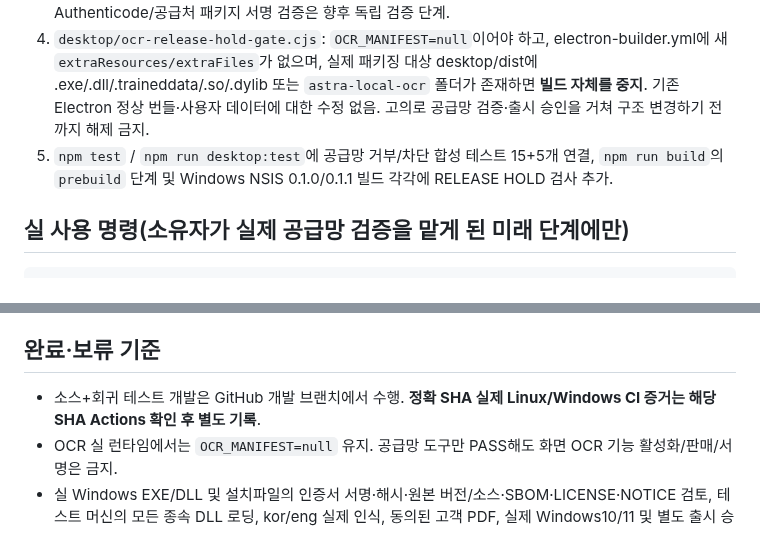
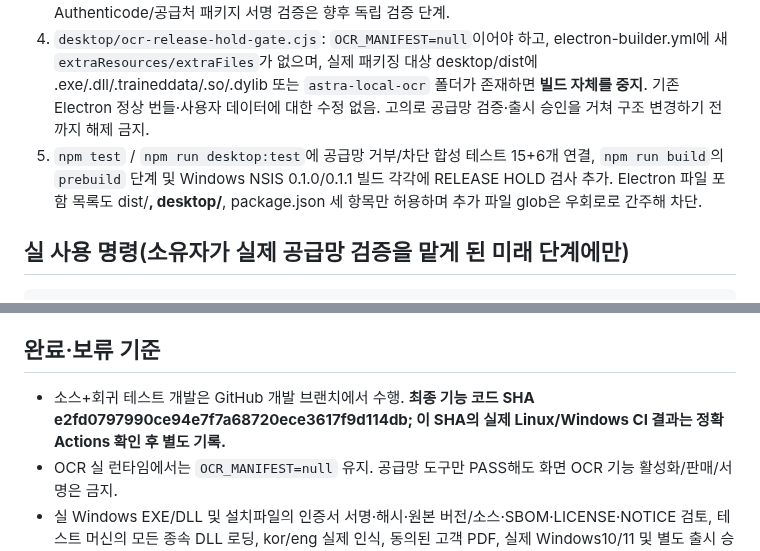
Before and after one commit to hibi89/astra_pdf_redesigner, a Markdown page: docs/commercial/ASTRA_P104_WINDOWS_OCR_PREFLIGHT_20261114.md, 2 parts joined by grey strips. Drawn GitHub-style.

Commit message:
docs(ocr): record exact package-glob allowlist and 21 synthetic preflight tests

```diff
--- a/docs/commercial/ASTRA_P104_WINDOWS_OCR_PREFLIGHT_20261114.md
+++ b/docs/commercial/ASTRA_P104_WINDOWS_OCR_PREFLIGHT_20261114.md
@@ -25,7 +25,7 @@
 2. `astra-local-ocr/bin/tesseract.exe`, 같은 bin의 모든 DLL, tessdata/kor.traineddata, tessdata/eng.traineddata, licenses/*.txt 및 THIRD-PARTY-NOTICES.txt가 있어야 함. 미등록 파일·다른 디렉터리/확장자·중복 경로(Windows 대소문자 무시)·심볼릭 링크/하드링크·상위경로 이탈·파일 크기·SHA 변조를 즉시 거부. exe/dll DOS/PE 헤더와 AMD64 0x8664·PE32+ 0x20b 확인. 파일 상한 192개·총 512 MiB·단일 256 MiB, Manifest 256 KiB.
 3. **감사 성공의 반환값도 `status:review-required`**이며 `legalRedistributionApproved:false`, `installerSignatureVerified:false`, `dllRuntimeDependencyClosureVerified:false`, `productOcrEnabled:false`로 고정. 임의 JSON의 라이선스 문자열·HTTPS 링크·해시를 실제 법적 재배포권이나 설치파일 공급처 신뢰 보증으로 간주하지 않음. DLL 실제 import/런타임 종속성 분석과 Authenticode/공급처 패키지 서명 검증은 향후 독립 검증 단계.
 4. `desktop/ocr-release-hold-gate.cjs`: `OCR_MANIFEST=null`이어야 하고, electron-builder.yml에 새 `extraResources/extraFiles`가 없으며, 실제 패키징 대상 desktop/dist에 .exe/.dll/.traineddata/.so/.dylib 또는 `astra-local-ocr` 폴더가 존재하면 **빌드 자체를 중지**. 기존 Electron 정상 번들·사용자 데이터에 대한 수정 없음. 고의로 공급망 검증·출시 승인을 거쳐 구조 변경하기 전까지 해제 금지.
-5. `npm test` / `npm run desktop:test`에 공급망 거부/차단 합성 테스트 15+5개 연결, `npm run build`의 `prebuild` 단계 및 Windows NSIS 0.1.0/0.1.1 빌드 각각에 RELEASE HOLD 검사 추가.
+5. `npm test` / `npm run desktop:test`에 공급망 거부/차단 합성 테스트 15+6개 연결, `npm run build`의 `prebuild` 단계 및 Windows NSIS 0.1.0/0.1.1 빌드 각각에 RELEASE HOLD 검사 추가. Electron 파일 포함 목록도 dist/**, desktop/**, package.json 세 항목만 허용하며 추가 파일 glob은 우회로로 간주해 차단.
 
 ## 실 사용 명령(소유자가 실제 공급망 검증을 맡게 된 미래 단계에만)
 
@@ -74,7 +74,7 @@ npm run ocr:release-gate
 
 ## 완료·보류 기준
 
-- 소스+회귀 테스트 개발은 GitHub 개발 브랜치에서 수행. **정확 SHA 실제 Linux/Windows CI 증거는 해당 SHA Actions 확인 후 별도 기록**.
+- 소스+회귀 테스트 개발은 GitHub 개발 브랜치에서 수행. **최종 기능 코드 SHA e2fd0797990ce94e7f7a68720ece3617f9d114db; 이 SHA의 실제 Linux/Windows CI 결과는 정확 Actions 확인 후 별도 기록.**
 - OCR 실 런타임에서는 `OCR_MANIFEST=null` 유지. 공급망 도구만 PASS해도 화면 OCR 기능 활성화/판매/서명은 금지.
 - 실 Windows EXE/DLL 및 설치파일의 인증서 서명·해시·원본 버전/소스·SBOM·LICENSE·NOTICE 검토, 테스트 머신의 모든 종속 DLL 로딩, kor/eng 실제 인식, 동의된 고객 PDF, 실제 Windows10/11 및 별도 출시 승인은 미완.
 - 공식 12영역 최종 점수 UNASSESSED/100% 미달, [작업중], RELEASE HOLD, 크몽 미등록. STEP1 V1/STEP2 V2 및 원본 변경 0. Vercel 미적용.
```
